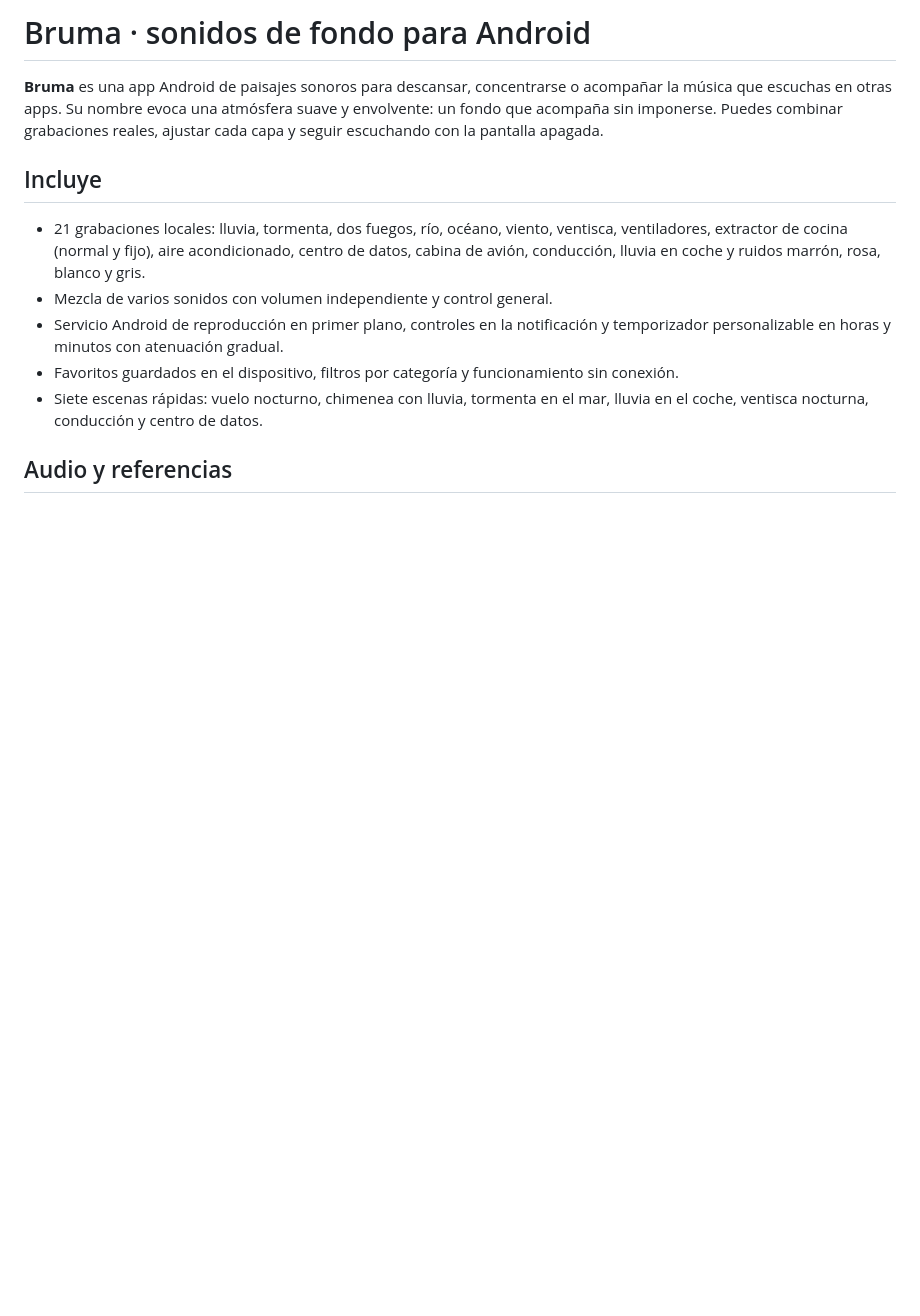
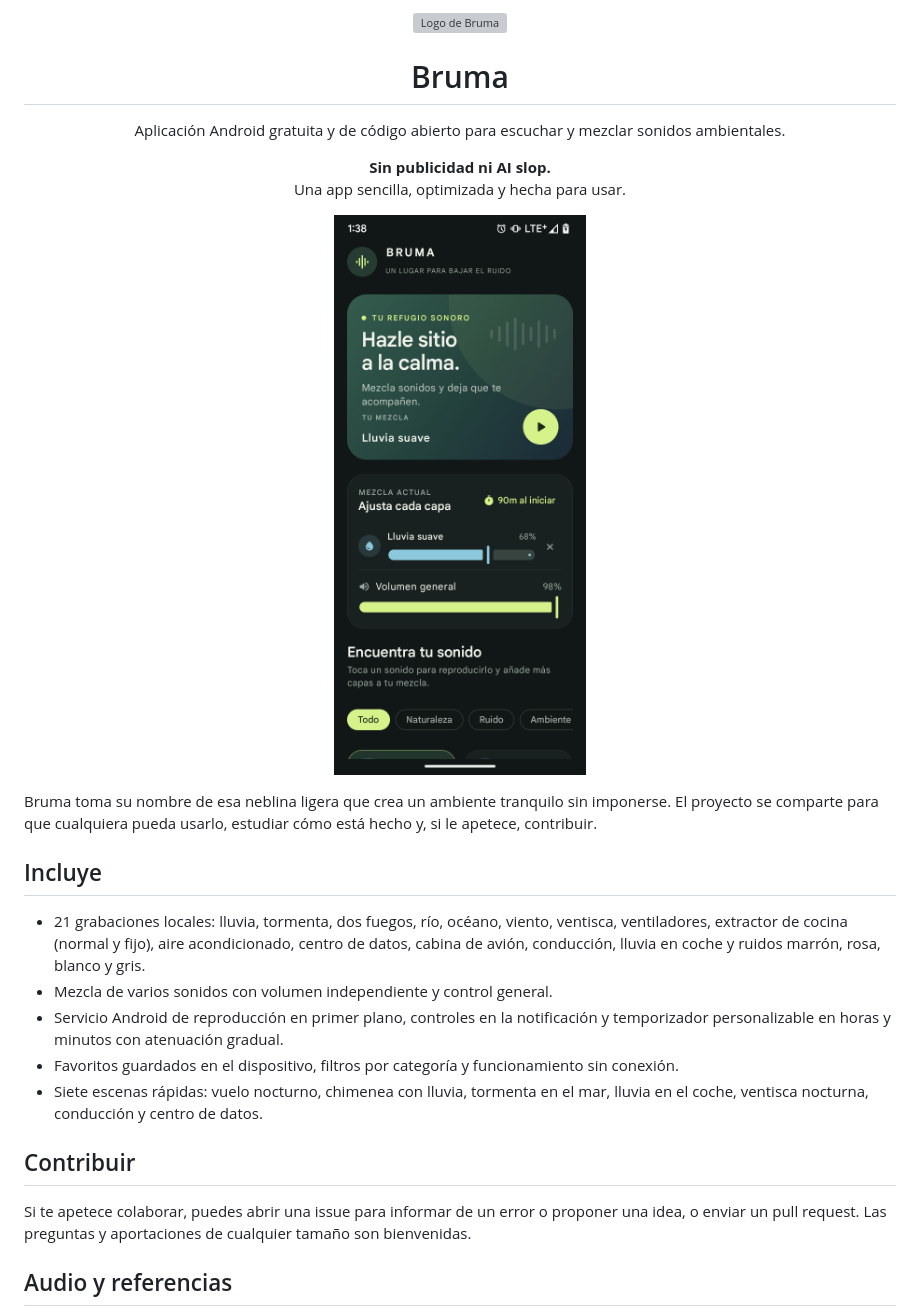
Before and after one commit to vicentolabs/bruma-sounds-opensource, a Markdown page: README.md, the part around the change. Rendered like a GitHub page; pictures changed too: docs/screenshots/bruma-home.png (added); blank space fills up the shorter version; grey boxes are pictures that could not be loaded.

Commit message:
docs: refresh README for open source community

```diff
--- a/README.md
+++ b/README.md
@@ -1,6 +1,18 @@
-# Bruma · sonidos de fondo para Android
+<p align="center">
+  <img src="docs/images/bruma-logo.svg" alt="Logo de Bruma" width="96" />
+</p>
 
-**Bruma** es una app Android de paisajes sonoros para descansar, concentrarse o acompañar la música que escuchas en otras apps. Su nombre evoca una atmósfera suave y envolvente: un fondo que acompaña sin imponerse. Puedes combinar grabaciones reales, ajustar cada capa y seguir escuchando con la pantalla apagada.
+<h1 align="center">Bruma</h1>
+
+<p align="center">Aplicación Android gratuita y de código abierto para escuchar y mezclar sonidos ambientales.</p>
+
+<p align="center"><strong>Sin publicidad ni AI slop.</strong><br>Una app sencilla, optimizada y hecha para usar.</p>
+
+<p align="center">
+  <img src="docs/screenshots/bruma-home.png" alt="Pantalla principal de Bruma con la mezcla actual y la lista de sonidos" width="320" />
+</p>
+
+Bruma toma su nombre de esa neblina ligera que crea un ambiente tranquilo sin imponerse. El proyecto se comparte para que cualquiera pueda usarlo, estudiar cómo está hecho y, si le apetece, contribuir.
 
 ## Incluye
 
@@ -9,6 +21,10 @@
 - Servicio Android de reproducción en primer plano, controles en la notificación y temporizador personalizable en horas y minutos con atenuación gradual.
 - Favoritos guardados en el dispositivo, filtros por categoría y funcionamiento sin conexión.
 - Siete escenas rápidas: vuelo nocturno, chimenea con lluvia, tormenta en el mar, lluvia en el coche, ventisca nocturna, conducción y centro de datos.
+
+## Contribuir
+
+Si te apetece colaborar, puedes abrir una issue para informar de un error o proponer una idea, o enviar un pull request. Las preguntas y aportaciones de cualquier tamaño son bienvenidas.
 
 ## Audio y referencias
 
```
Also changed, not shown: 1 other file.
